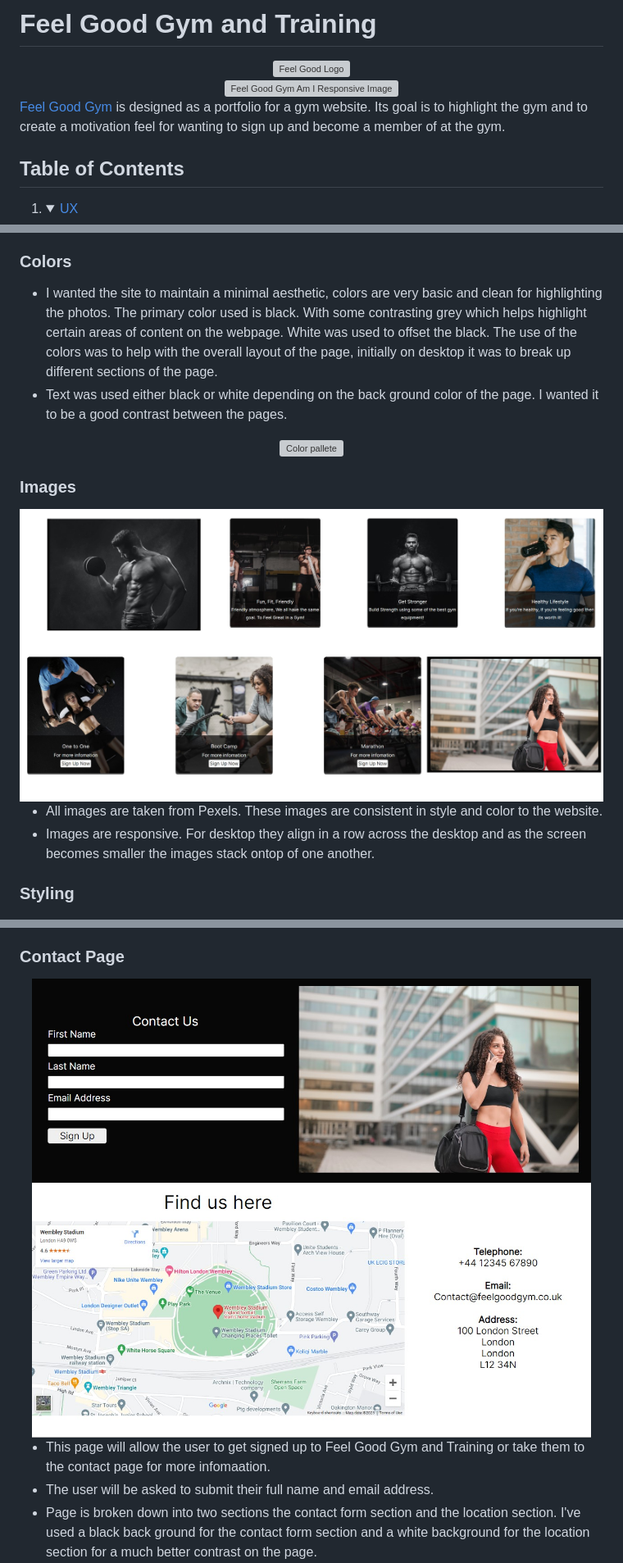
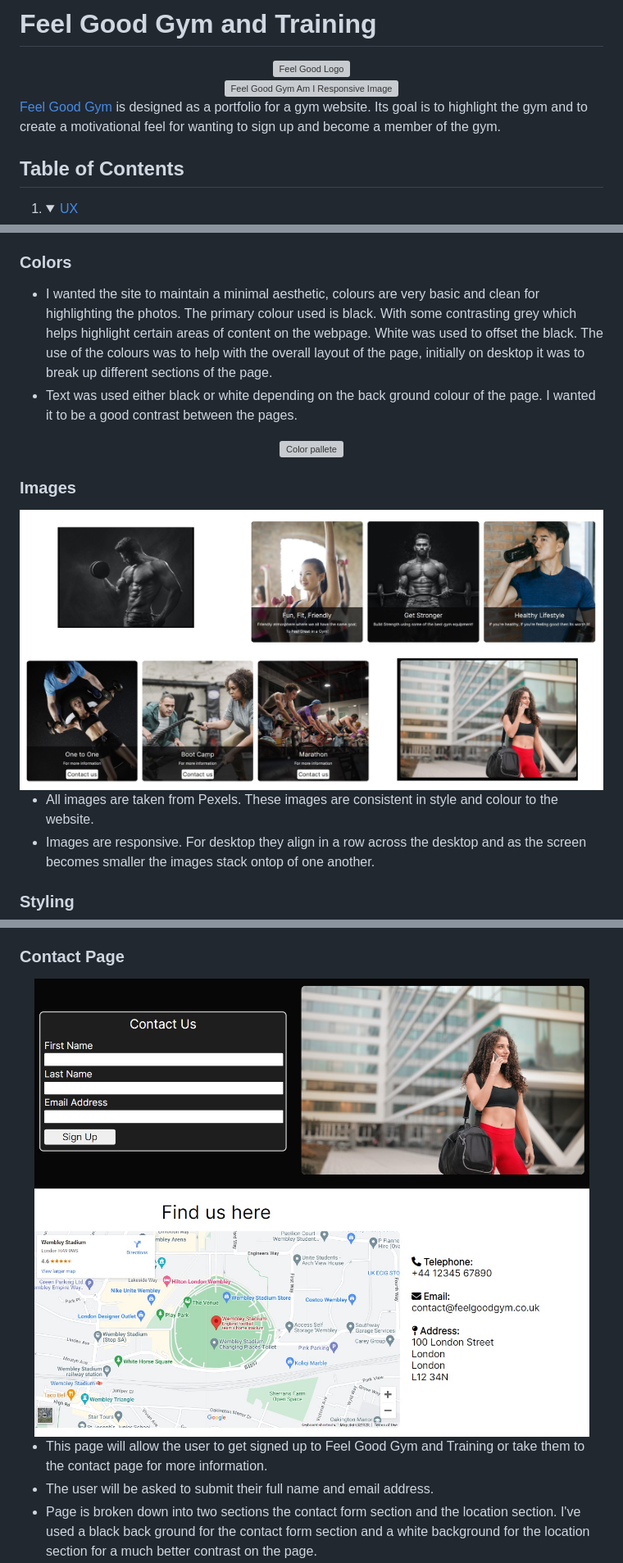
Before and after one commit to JoeYip13/Project-1-HTML-CSS, a Markdown page: README.md, 3 parts joined by grey strips. Shown: that part at 82% size. Rendered like a GitHub page; pictures changed too: assets/images/contact-page.jpg, assets/images/images.jpg (added), assets/images/photos.jpg (deleted); grey boxes are pictures that could not be loaded.

```diff
--- a/README.md
+++ b/README.md
@@ -4,7 +4,7 @@
 
 <div align="center"><img src="assets/images/Feel-Good-Gym-Am-I-Responsive.jpg" alt="Feel Good Gym Am I Responsive Image"></div>
 
-[Feel Good Gym](https://joeyip13.github.io/Project-1-HTML-CSS/index.html) is designed as a portfolio for a gym website. Its goal is to highlight the gym and to create a motivation feel for wanting to sign up and become a member of at the gym.
+[Feel Good Gym](https://joeyip13.github.io/Project-1-HTML-CSS/index.html) is designed as a portfolio for a gym website. Its goal is to highlight the gym and to create a motivational feel for wanting to sign up and become a member of the gym.
 
 ## Table of Contents
 
@@ -152,17 +152,17 @@ Adobe Express was used to create the logo.
 
 ### Colors
 
-- I wanted the site to maintain a minimal aesthetic, colors are very basic and clean for highlighting the photos.
-The primary color used is black. With some contrasting grey which helps highlight certain areas of content on the webpage. White was used to offset the black. The use of the colors was to help with the overall layout of the page, initially on desktop it was to break up different sections of the page.
-- Text was used either black or white depending on the back ground color of the page. I wanted it to be a good contrast between the pages.
+- I wanted the site to maintain a minimal aesthetic, colours are very basic and clean for highlighting the photos.
+The primary colour used is black. With some contrasting grey which helps highlight certain areas of content on the webpage. White was used to offset the black. The use of the colours was to help with the overall layout of the page, initially on desktop it was to break up different sections of the page.
+- Text was used either black or white depending on the back ground colour of the page. I wanted it to be a good contrast between the pages.
 
 <div align="center"><img src="assets/images/colors.jpg" alt="Color pallete" style="border: 1px solid white"></div>
 
 ### Images
 
-<div align="center"><img src="assets/images/photos.jpg" alt="Images"></div>
+<div align="center"><img src="assets/images/images.jpg" alt="Images"></div>
 
-- All images are taken from Pexels. These images are consistent in style and color to the website.
+- All images are taken from Pexels. These images are consistent in style and colour to the website.
 - Images are responsive. For desktop they align in a row across the desktop and as the screen becomes smaller the images stack ontop of one another.
 
 ### Styling
@@ -240,7 +243,7 @@ The primary color used is black. With some contrasting grey which helps highligh
     <img src="assets/images/contact-page.jpg" alt="Contact page">
 </div>
 
-- This page will allow the user to get signed up to Feel Good Gym and Training or take them to the contact page for more infomaation.
+- This page will allow the user to get signed up to Feel Good Gym and Training or take them to the contact page for more information.
 - The user will be asked to submit their full name and email address.
 - Page is broken down into two sections the contact form section and the location section. I've used a black back ground for the contact form section and a white background for the location section for a much better contrast on the page.
 - The interactive location map highlights the location of the gym so users can easy find the gym.
```
Also changed, not shown: other parts of README.md (+19 -11 lines), assets/images/about-us.jpg, assets/images/memberships-page.jpg, assets/images/sessions-page.jpg, 4 other files.
